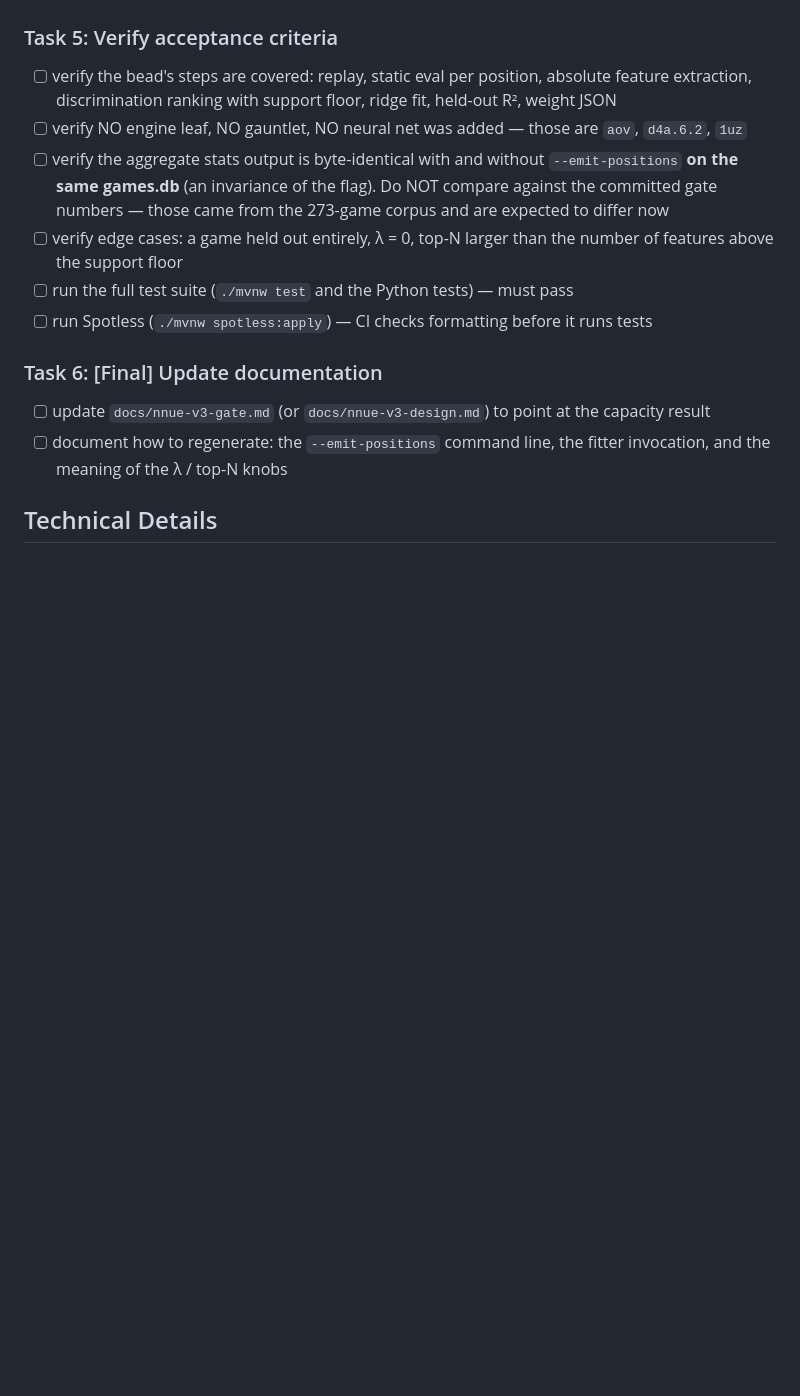
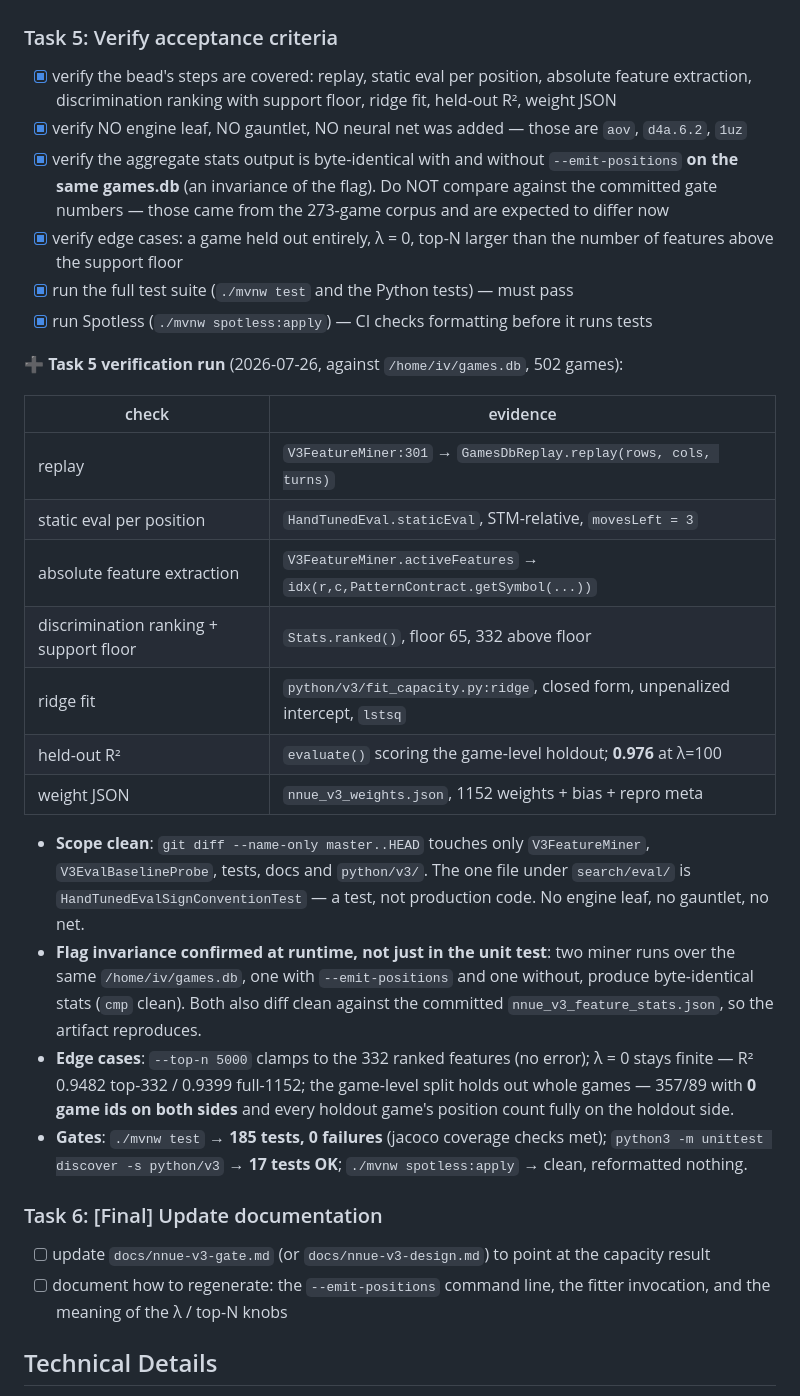
Before and after one commit to korjavin/nnue-trainer, a Markdown page: docs/plans/20260726-v3-capacity.md, the part around the change. GitHub-like rendering; blank space fills up the shorter version.

Commit message:
feat: verify v3 capacity acceptance criteria (invariance, edge cases, gates)

```diff
--- a/docs/plans/20260726-v3-capacity.md
+++ b/docs/plans/20260726-v3-capacity.md
@@ -273,17 +273,44 @@ fitter (best-held-out model of the sweep); bias +9594 is only meaningful paired
 
 ### Task 5: Verify acceptance criteria
 
-- [ ] verify the bead's steps are covered: replay, static eval per position, absolute feature
+- [x] verify the bead's steps are covered: replay, static eval per position, absolute feature
       extraction, discrimination ranking with support floor, ridge fit, held-out R², weight JSON
-- [ ] verify NO engine leaf, NO gauntlet, NO neural net was added — those are `aov`, `d4a.6.2`,
+- [x] verify NO engine leaf, NO gauntlet, NO neural net was added — those are `aov`, `d4a.6.2`,
       `1uz`
-- [ ] verify the aggregate stats output is byte-identical with and without `--emit-positions` **on
+- [x] verify the aggregate stats output is byte-identical with and without `--emit-positions` **on
       the same games.db** (an invariance of the flag). Do NOT compare against the committed gate
       numbers — those came from the 273-game corpus and are expected to differ now
-- [ ] verify edge cases: a game held out entirely, λ = 0, top-N larger than the number of features
+- [x] verify edge cases: a game held out entirely, λ = 0, top-N larger than the number of features
       above the support floor
-- [ ] run the full test suite (`./mvnw test` and the Python tests) — must pass
-- [ ] run Spotless (`./mvnw spotless:apply`) — CI checks formatting before it runs tests
+- [x] run the full test suite (`./mvnw test` and the Python tests) — must pass
+- [x] run Spotless (`./mvnw spotless:apply`) — CI checks formatting before it runs tests
+
+➕ **Task 5 verification run** (2026-07-26, against `/home/iv/games.db`, 502 games):
+
+| check | evidence |
+|---|---|
+| replay | `V3FeatureMiner:301` → `GamesDbReplay.replay(rows, cols, turns)` |
+| static eval per position | `HandTunedEval.staticEval`, STM-relative, `movesLeft = 3` |
+| absolute feature extraction | `V3FeatureMiner.activeFeatures` → `idx(r,c,PatternContract.getSymbol(...))` |
+| discrimination ranking + support floor | `Stats.ranked()`, floor 65, 332 above floor |
+| ridge fit | `python/v3/fit_capacity.py:ridge`, closed form, unpenalized intercept, `lstsq` |
+| held-out R² | `evaluate()` scoring the game-level holdout; **0.976** at λ=100 |
+| weight JSON | `nnue_v3_weights.json`, 1152 weights + bias + repro meta |
+
+- **Scope clean**: `git diff --name-only master..HEAD` touches only `V3FeatureMiner`,
+  `V3EvalBaselineProbe`, tests, docs and `python/v3/`. The one file under `search/eval/` is
+  `HandTunedEvalSignConventionTest` — a test, not production code. No engine leaf, no gauntlet,
+  no net.
+- **Flag invariance confirmed at runtime, not just in the unit test**: two miner runs over the same
+  `/home/iv/games.db`, one with `--emit-positions` and one without, produce byte-identical stats
+  (`cmp` clean). Both also diff clean against the committed `nnue_v3_feature_stats.json`, so the
+  artifact reproduces.
+- **Edge cases**: `--top-n 5000` clamps to the 332 ranked features (no error); λ = 0 stays finite —
+  R² 0.9482 top-332 / 0.9399 full-1152; the game-level split holds out whole games — 357/89 with
+  **0 game ids on both sides** and every holdout game's position count fully on the holdout side.
+- **Gates**: `./mvnw test` → **185 tests, 0 failures** (jacoco coverage checks met);
+  `python3 -m unittest discover -s python/v3` → **17 tests OK**; `./mvnw spotless:apply` → clean,
+  reformatted nothing.
 
 ### Task 6: [Final] Update documentation
 
```
